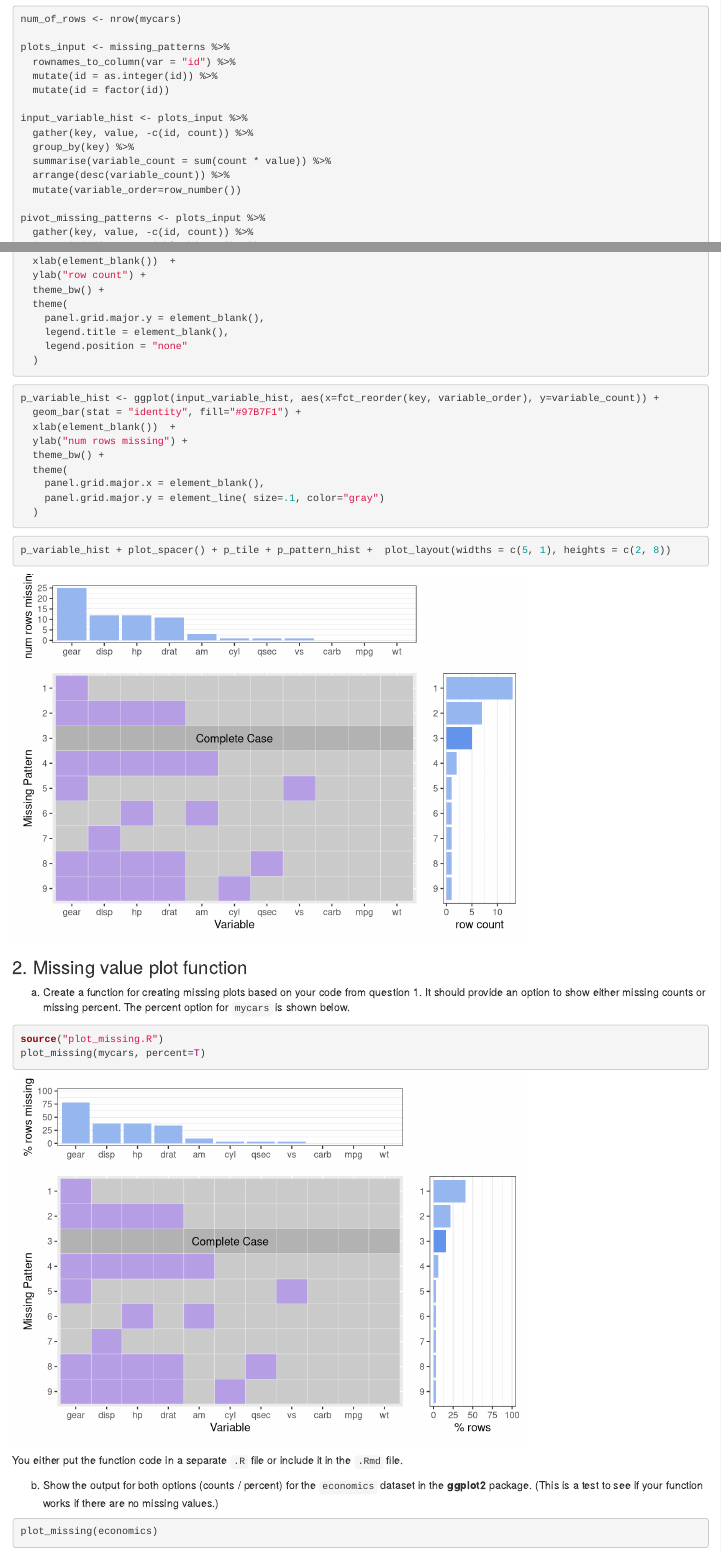
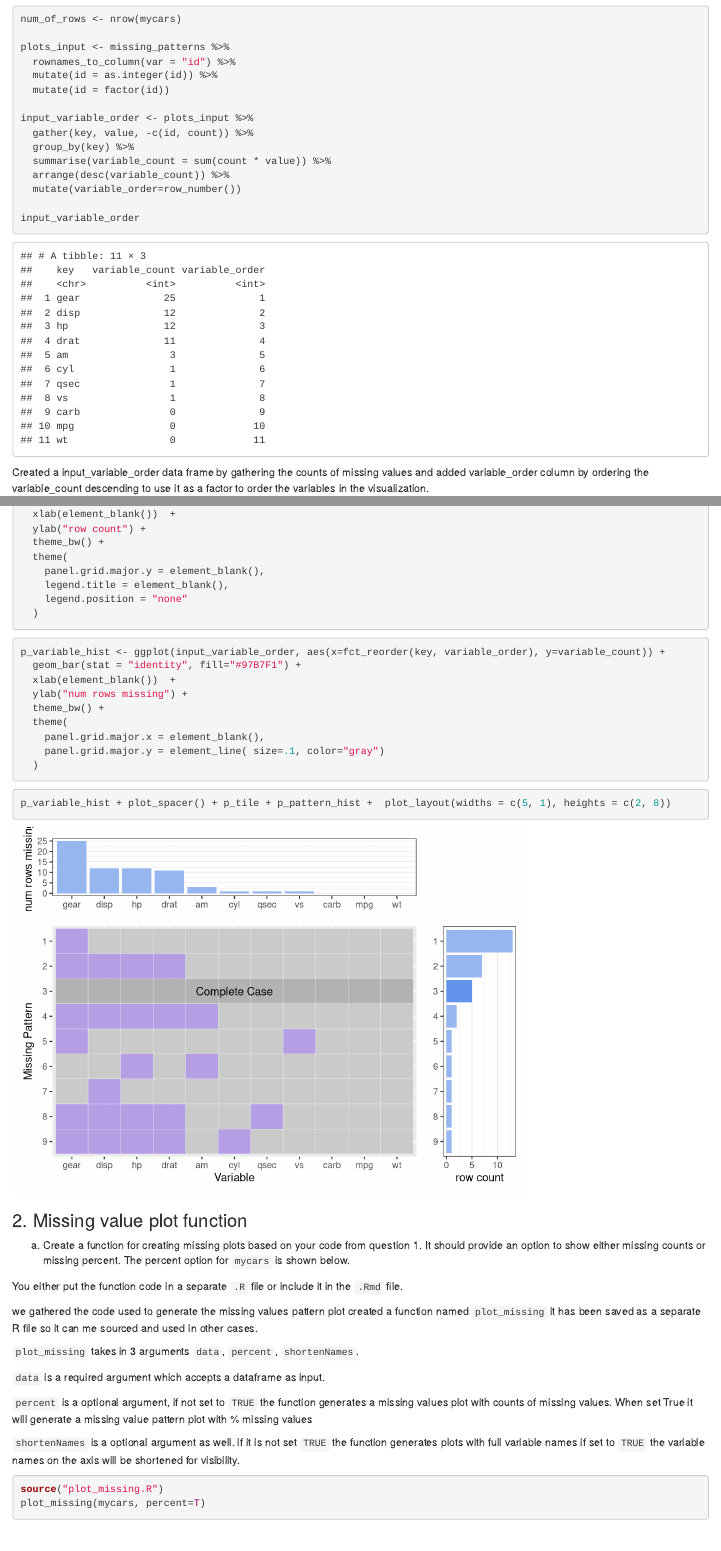
Before and after one commit to kkcp-dsi/ProblemSet4, an R Markdown document (PSet4.Rmd): the page in a window 1100 px wide, from 850 px down before the commit and from 880 px down after it, so that both start at the same text, and a second part further down, joined at a grey line. Rendered offline with R 4.5, knitr and Pandoc, with nearby package versions; some code elsewhere in the file could not run offline.

Commit message:
* Added Comments * Added required libraries in plot_missing * Knitted HTML

````diff
--- a/PSet4.Rmd
+++ b/PSet4.Rmd
@@ -51,16 +52,22 @@ plots_input <- missing_patterns %>%
   mutate(id = as.integer(id)) %>%
   mutate(id = factor(id))
 
-input_variable_hist <- plots_input %>%
+input_variable_order <- plots_input %>%
   gather(key, value, -c(id, count)) %>%
   group_by(key) %>%
   summarise(variable_count = sum(count * value)) %>%
   arrange(desc(variable_count)) %>%
   mutate(variable_order=row_number())
 
+input_variable_order
+```
+
+Created a input_variable_order data frame by gathering the counts of missing values and added variable_order column by ordering the variable_count descending to use it as a factor to order the variables in the visualization.
+
+```{r}
 pivot_missing_patterns <- plots_input %>%
   gather(key, value, -c(id, count)) %>%
-  inner_join(input_variable_hist, "key") %>%
+  inner_join(input_variable_order, "key") %>%
   mutate(id = factor(id)) %>%
   mutate(key = fct_reorder(key, variable_order, min))
 
@@ -86,3 +96,4 @@ pivot_missing_patterns <- pivot_missing_patterns %>%
+```{r}
 p_tile <- ggplot(pivot_missing_patterns, aes(x = key, y = fct_rev(id), fill = value)) +
   geom_tile(color = "white") +
   scale_fill_manual(values = c(
@@ -124,7 +135,7 @@ p_pattern_hist <- ggplot(input_pattern_hist,
 ```
 
 ```{r}
-p_variable_hist <- ggplot(input_variable_hist, aes(x=fct_reorder(key, variable_order), y=variable_count)) +
+p_variable_hist <- ggplot(input_variable_order, aes(x=fct_reorder(key, variable_order), y=variable_count)) +
   geom_bar(stat = "identity", fill="#97B7F1") +
   xlab(element_blank())  +
   ylab("num rows missing") +
@@ -143,11 +154,22 @@ p_variable_hist + plot_spacer() + p_tile + p_pattern_hist +  plot_layout(widths
 
 a)  Create a function for creating missing plots based on your code from question 1. It should provide an option to show either missing counts or missing percent. The percent option for `mycars` is shown below.
 
+You either put the function code in a separate `.R` file or include it in the `.Rmd` file.
+
+we gathered the code used to generate the missing values pattern plot created a function named `plot_missing` it has been saved as a separate R file so it can me sourced and used in other cases.
+
+`plot_missing` takes in 3 arguments `data`, `percent`, `shortenNames`.
+
+`data` is a required argument which accepts a dataframe as input.
+
+`percent` is a optional argument, if not set to `TRUE` the function generates a missing values plot with counts of missing values. When set True it will generate a missing value pattern plot with % missing values
+
+`shortenNames` is a optional argument as well. if it is not set `TRUE` the function generates plots with full variable names if set to `TRUE` the variable names on the axis will be shortened for visibility.
+
 ```{r}
 source("plot_missing.R")
 plot_missing(mycars, percent=T)
 ```
 
-You either put the function code in a separate `.R` file or include it in the `.Rmd` file.
+b)  Show the output for both options (counts / percent) for the `economics` dataset in the **ggplot2** package. (This is a test to see if your function works if there are no missing values.)
 
-b)  Show the output for both options (counts / percent) for the `economics` dataset in the **ggplot2** package. (This is a test to see if your function works if there are no missing values.)
````
Also changed, not shown: plot_missing.R (+3 -0 lines), PSet4.html, PSet4.Rmd (19 more changed lines).
